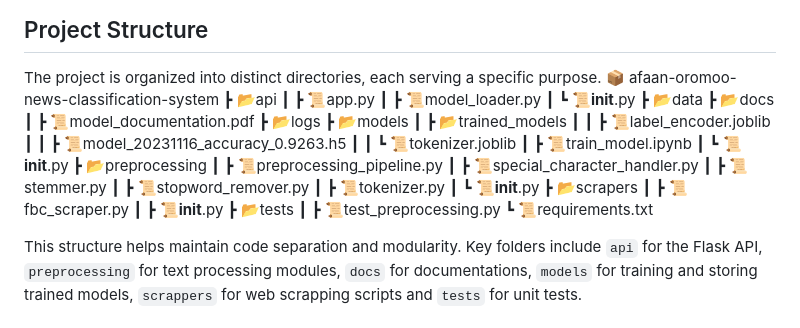
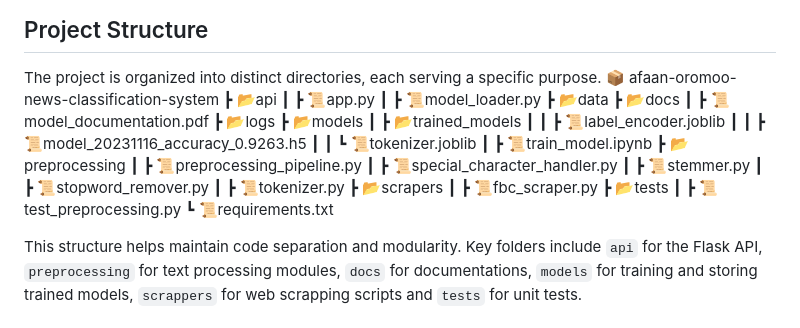
Before and after one commit to abdulmunimjemal/afaan-oromoo-news-classification-system, a Markdown page: README.md, the part around the change printed below. Drawn GitHub-style.

```diff
--- a/README.md
+++ b/README.md
@@ -25,7 +25,6 @@ The project is organized into distinct directories, each serving a specific purp
 ┣ 📂api</br>
 ┃ ┣ 📜app.py</br>
 ┃ ┣ 📜model_loader.py</br>
-┃ ┗ 📜**init**.py</br>
 ┣ 📂data</br>
 ┣ 📂docs</br>
 ┃ ┣ 📜model_documentation.pdf</br>
@@ -36,17 +35,14 @@ The project is organized into distinct directories, each serving a specific purp
 ┃ ┃ ┣ 📜model_20231116_accuracy_0.9263.h5</br>
 ┃ ┃ ┗ 📜tokenizer.joblib</br>
 ┃ ┣ 📜train_model.ipynb</br>
-┃ ┗ 📜**init**.py</br>
 ┣ 📂preprocessing</br>
 ┃ ┣ 📜preprocessing_pipeline.py</br>
 ┃ ┣ 📜special_character_handler.py</br>
 ┃ ┣ 📜stemmer.py</br>
 ┃ ┣ 📜stopword_remover.py</br>
 ┃ ┣ 📜tokenizer.py</br>
-┃ ┗ 📜**init**.py</br>
 ┣ 📂scrapers</br>
 ┃ ┣ 📜fbc_scraper.py</br>
-┃ ┣ 📜**init**.py</br>
 ┣ 📂tests</br>
 ┃ ┣ 📜test_preprocessing.py</br>
 ┗ 📜requirements.txt</br>
```
Also changed, not shown: other parts of README.md (+4 -1 lines).
